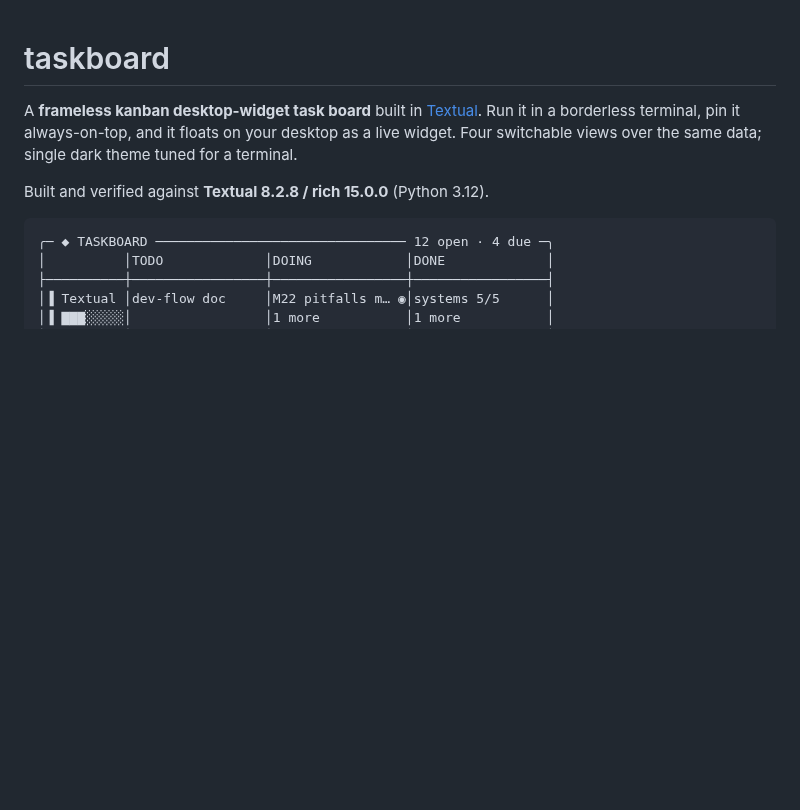
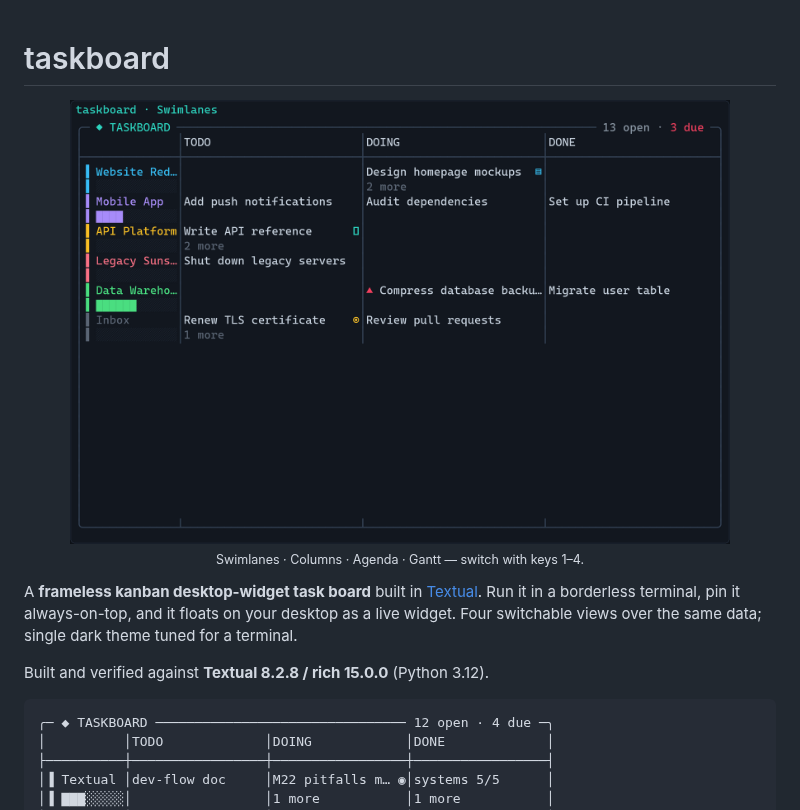
Before and after one commit to jav201/taskboard, a Markdown page: README.md, the part around the change. Drawn GitHub-style; pictures changed too: docs/taskboard.gif (added); blank space fills up the shorter version.

Commit message:
docs: add board screenshot + four-view GIF to the README
Authentic renders of the real app: a GIF cycling Swimlanes/Columns/Agenda/Gantt,
plus a kanban still in docs/.

Co-Authored-By: Claude Opus 4.8 <noreply@anthropic.com>

```diff
--- a/README.md
+++ b/README.md
@@ -1,4 +1,10 @@
 # taskboard
+
+<p align="center">
+  <img src="docs/taskboard.gif" width="660" alt="taskboard — four views"><br>
+  <sub>Swimlanes · Columns · Agenda · Gantt — switch with keys 1–4.</sub>
+</p>
+
 
 A **frameless kanban desktop-widget task board** built in [Textual](https://textual.textualize.io/).
 Run it in a borderless terminal, pin it always-on-top, and it floats on your desktop as a live
```
Also changed, not shown: docs/taskboard.png (added).
